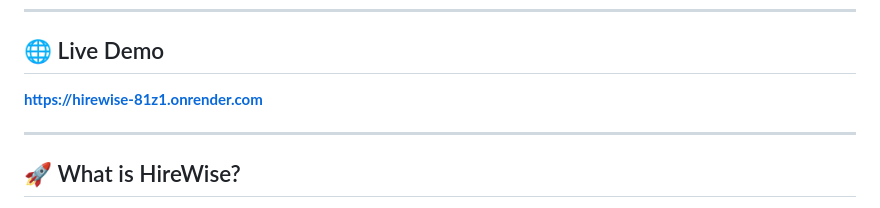
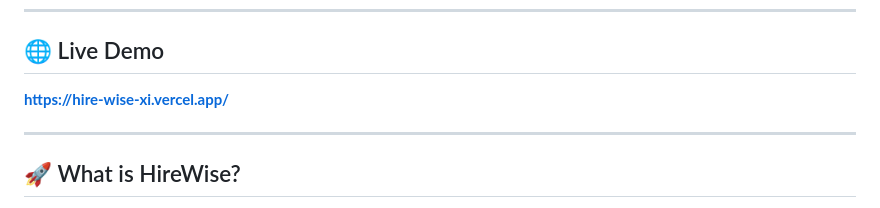
Before and after one commit to rahul15-manch/HireWise, a Markdown page: README.md, the part around the change. Rendered like a GitHub page.

Commit message:
Update live demo link in README

```diff
--- a/README.md
+++ b/README.md
@@ -18,7 +18,7 @@
 ---
 
 ## 🌐 Live Demo
-**[https://hirewise-81z1.onrender.com](https://hirewise-81z1.onrender.com)**
+**[https://hire-wise-xi.vercel.app/](https://hire-wise-xi.vercel.app/)**
 
 
 
```
